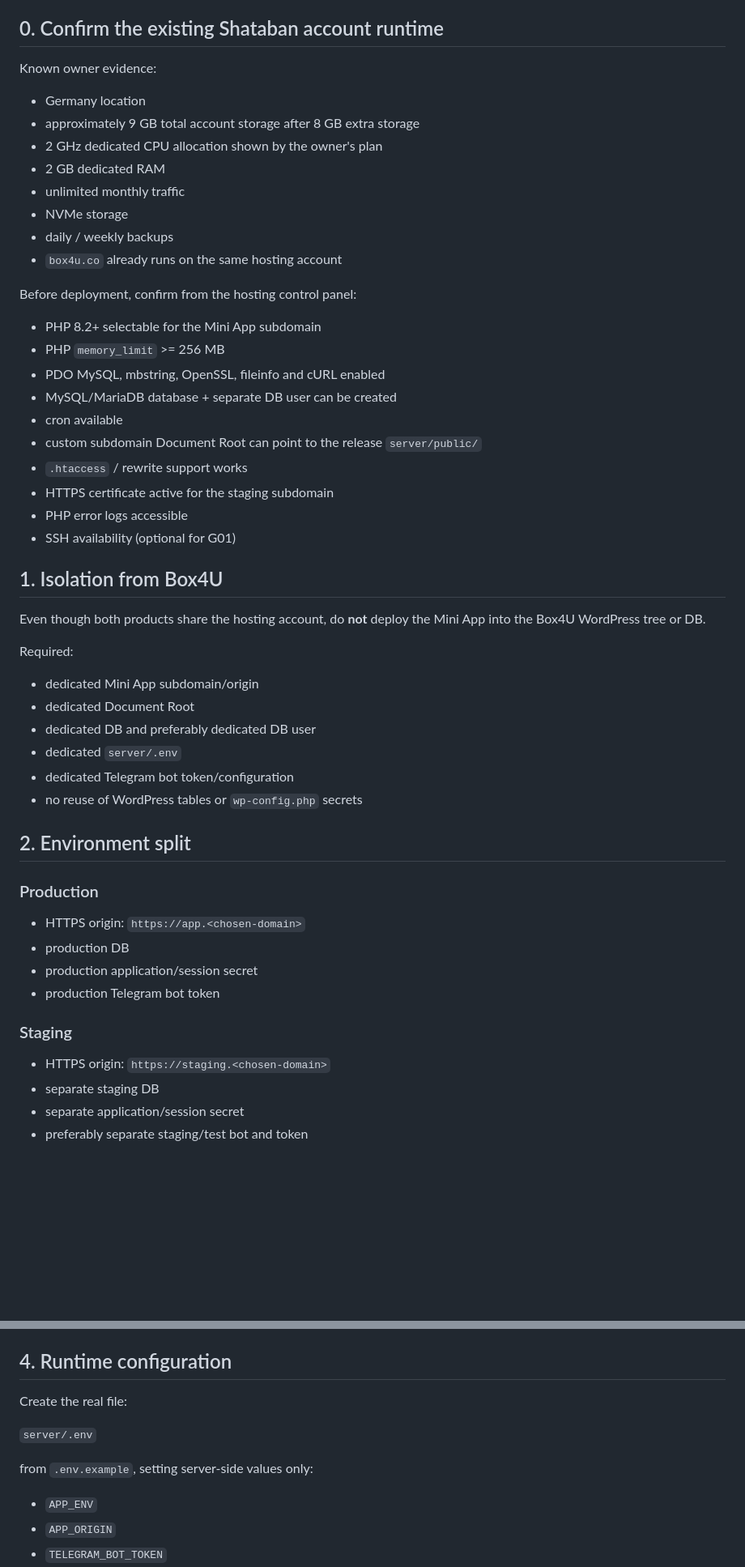
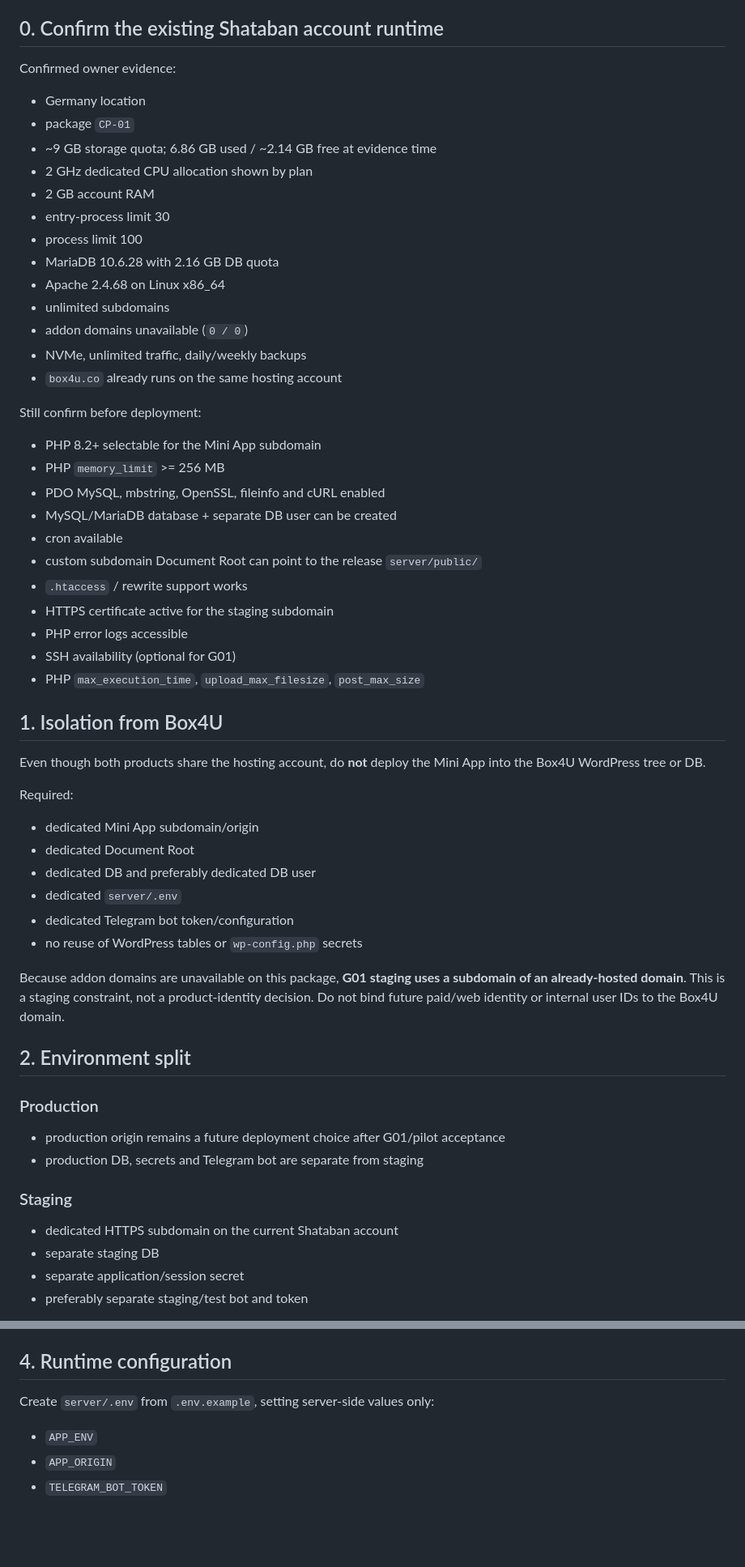
Before and after one commit to amirhtbt/mira-runtime, a Markdown page: docs/g01/BOTFATHER_AND_DEPLOYMENT_CHECKLIST.md, 2 parts joined by grey strips. Shown at 81% size. Drawn GitHub-style; blank space fills up the shorter version.

Commit message:
G01: narrow Shataban pre-deploy checks after cPanel evidence

```diff
--- a/docs/g01/BOTFATHER_AND_DEPLOYMENT_CHECKLIST.md
+++ b/docs/g01/BOTFATHER_AND_DEPLOYMENT_CHECKLIST.md
@@ -4,17 +4,22 @@ This is the human-action checklist for G01. Do not put tokens, DB passwords or a
 
 ## 0. Confirm the existing Shataban account runtime
 
-Known owner evidence:
+Confirmed owner evidence:
 - Germany location
-- approximately 9 GB total account storage after 8 GB extra storage
-- 2 GHz dedicated CPU allocation shown by the owner's plan
-- 2 GB dedicated RAM
-- unlimited monthly traffic
-- NVMe storage
-- daily / weekly backups
+- package `CP-01`
+- ~9 GB storage quota; 6.86 GB used / ~2.14 GB free at evidence time
+- 2 GHz dedicated CPU allocation shown by plan
+- 2 GB account RAM
+- entry-process limit 30
+- process limit 100
+- MariaDB 10.6.28 with 2.16 GB DB quota
+- Apache 2.4.68 on Linux x86_64
+- unlimited subdomains
+- addon domains unavailable (`0 / 0`)
+- NVMe, unlimited traffic, daily/weekly backups
 - `box4u.co` already runs on the same hosting account
 
-Before deployment, confirm from the hosting control panel:
+Still confirm before deployment:
 - PHP 8.2+ selectable for the Mini App subdomain
 - PHP `memory_limit` >= 256 MB
 - PDO MySQL, mbstring, OpenSSL, fileinfo and cURL enabled
@@ -25,6 +30,7 @@ Before deployment, confirm from the hosting control panel:
 - HTTPS certificate active for the staging subdomain
 - PHP error logs accessible
 - SSH availability (optional for G01)
+- PHP `max_execution_time`, `upload_max_filesize`, `post_max_size`
 
 ## 1. Isolation from Box4U
 
@@ -38,16 +44,16 @@ Required:
 - dedicated Telegram bot token/configuration
 - no reuse of WordPress tables or `wp-config.php` secrets
 
+Because addon domains are unavailable on this package, **G01 staging uses a subdomain of an already-hosted domain**. This is a staging constraint, not a product-identity decision. Do not bind future paid/web identity or internal user IDs to the Box4U domain.
+
 ## 2. Environment split
 
 ### Production
-- HTTPS origin: `https://app.<chosen-domain>`
-- production DB
-- production application/session secret
-- production Telegram bot token
+- production origin remains a future deployment choice after G01/pilot acceptance
+- production DB, secrets and Telegram bot are separate from staging
 
 ### Staging
-- HTTPS origin: `https://staging.<chosen-domain>`
+- dedicated HTTPS subdomain on the current Shataban account
 - separate staging DB
 - separate application/session secret
 - preferably separate staging/test bot and token
@@ -68,11 +74,7 @@ The public directory contains only compiled frontend assets, `index.php` API fro
 
 ## 4. Runtime configuration
 
-Create the real file:
-
-`server/.env`
-
-from `.env.example`, setting server-side values only:
+Create `server/.env` from `.env.example`, setting server-side values only:
 - `APP_ENV`
 - `APP_ORIGIN`
 - `TELEGRAM_BOT_TOKEN`
```
Also changed, not shown: other parts of docs/g01/BOTFATHER_AND_DEPLOYMENT_CHECKLIST.md (+5 -7 lines).
